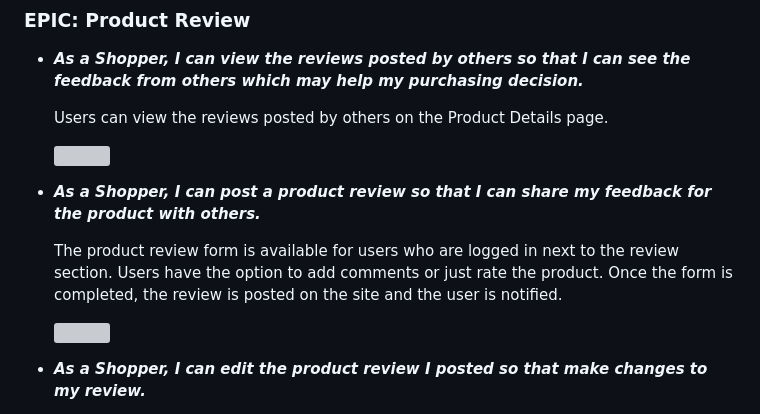
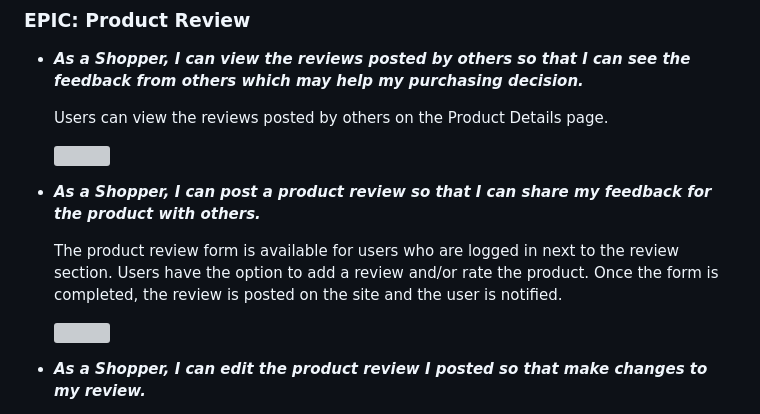
Before and after one commit to ShizukaDonaghue/luve, a Markdown page: TESTING.md, the part around the change. GitHub-like rendering; grey boxes are pictures that could not be loaded.

Commit message:
Change wording to 'add a review and/or rate the product

```diff
--- a/TESTING.md
+++ b/TESTING.md
@@ -1240,7 +1240,7 @@ User stories were tested and addressed as follows.
 
 * **_As a Shopper, I can post a product review so that I can share my feedback for the product with others._**
 
-    The product review form is available for users who are logged in next to the review section. Users have the option to add comments or just rate the product. Once the form is completed, the review is posted on the site and the user is notified.
+    The product review form is available for users who are logged in next to the review section. Users have the option to add a review and/or rate the product. Once the form is completed, the review is posted on the site and the user is notified.
 
     <img src="docs/images/testing/product-review.png" width=700>
 
```
